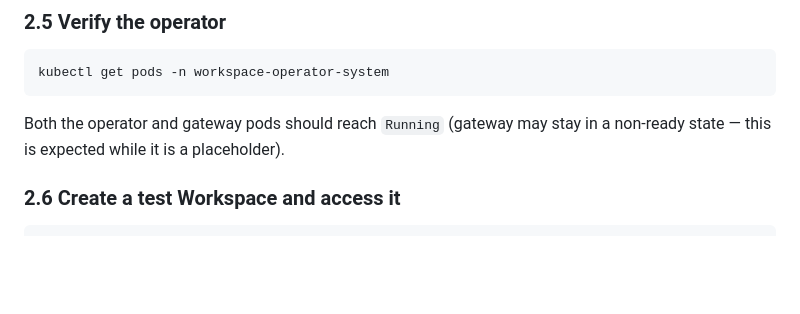
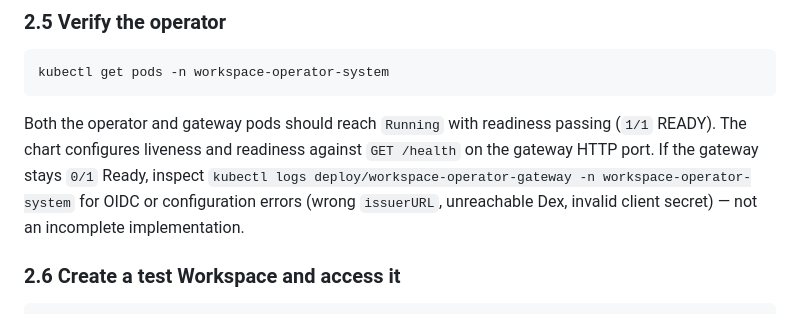
Before and after one commit to SPJDevOps/DevPlane, a Markdown page: docs/local-development.md, the part around the change. Drawn GitHub-style; blank space fills up the shorter version.

````diff
--- a/docs/local-development.md
+++ b/docs/local-development.md
@@ -184,7 +184,7 @@ helm install workspace-operator deploy/helm/workspace-operator \
 kubectl get pods -n workspace-operator-system
 ```
 
-Both the operator and gateway pods should reach `Running` (gateway may stay in a non-ready state — this is expected while it is a placeholder).
+Both the operator and gateway pods should reach `Running` with readiness passing (`1/1` READY). The chart configures liveness and readiness against `GET /health` on the gateway HTTP port. If the gateway stays `0/1` Ready, inspect `kubectl logs deploy/workspace-operator-gateway -n workspace-operator-system` for OIDC or configuration errors (wrong `issuerURL`, unreachable Dex, invalid client secret) — not an incomplete implementation.
 
 ### 2.6 Create a test Workspace and access it
 
````
Also changed, not shown: CLAUDE.md (+1 -1 lines).
